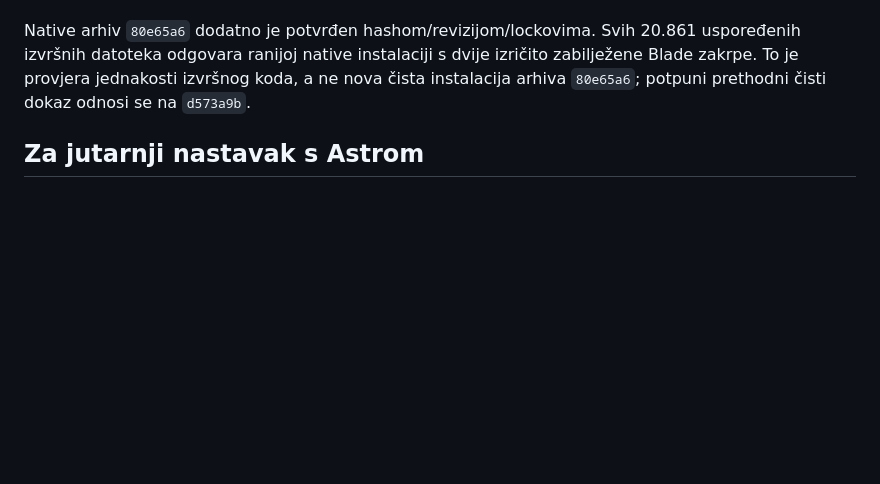
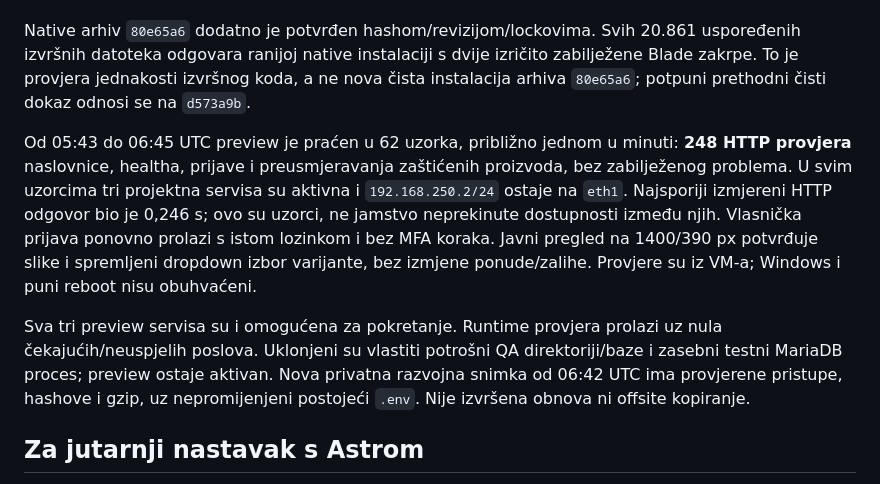
Before and after one commit to eniofrimer/oneshop, a Markdown page: docs/STATUS.md, the part around one of its changes. Drawn GitHub-style; blank space fills up the shorter version.

```diff
--- a/docs/STATUS.md
+++ b/docs/STATUS.md
@@ -54,6 +54,10 @@ PDF i checkout pregled dodatno čuvaju valjani tekst `0` kao oznaku varijante/do
 
 Native arhiv `80e65a6` dodatno je potvrđen hashom/revizijom/lockovima. Svih 20.861 uspoređenih izvršnih datoteka odgovara ranijoj native instalaciji s dvije izričito zabilježene Blade zakrpe. To je provjera jednakosti izvršnog koda, a ne nova čista instalacija arhiva `80e65a6`; potpuni prethodni čisti dokaz odnosi se na `d573a9b`.
 
+Od 05:43 do 06:45 UTC preview je praćen u 62 uzorka, približno jednom u minuti: **248 HTTP provjera** naslovnice, healtha, prijave i preusmjeravanja zaštićenih proizvoda, bez zabilježenog problema. U svim uzorcima tri projektna servisa su aktivna i `192.168.250.2/24` ostaje na `eth1`. Najsporiji izmjereni HTTP odgovor bio je 0,246 s; ovo su uzorci, ne jamstvo neprekinute dostupnosti između njih. Vlasnička prijava ponovno prolazi s istom lozinkom i bez MFA koraka. Javni pregled na 1400/390 px potvrđuje slike i spremljeni dropdown izbor varijante, bez izmjene ponude/zalihe. Provjere su iz VM-a; Windows i puni reboot nisu obuhvaćeni.
+
+Sva tri preview servisa su i omogućena za pokretanje. Runtime provjera prolazi uz nula čekajućih/neuspjelih poslova. Uklonjeni su vlastiti potrošni QA direktoriji/baze i zasebni testni MariaDB proces; preview ostaje aktivan. Nova privatna razvojna snimka od 06:42 UTC ima provjerene pristupe, hashove i gzip, uz nepromijenjeni postojeći `.env`. Nije izvršena obnova ni offsite kopiranje.
+
 ## Za jutarnji nastavak s Astrom
 
 1. Produkcijski tok naplate i zalihe: rezervacije/istek, zakašnjele i ponovljene obavijesti procesora, poravnanje, povrati i oporavak nepoznatog ishoda.
```
Also changed, not shown: other parts of docs/STATUS.md (+1 -1 lines), docs/PLAN.md (+9 -0 lines).
